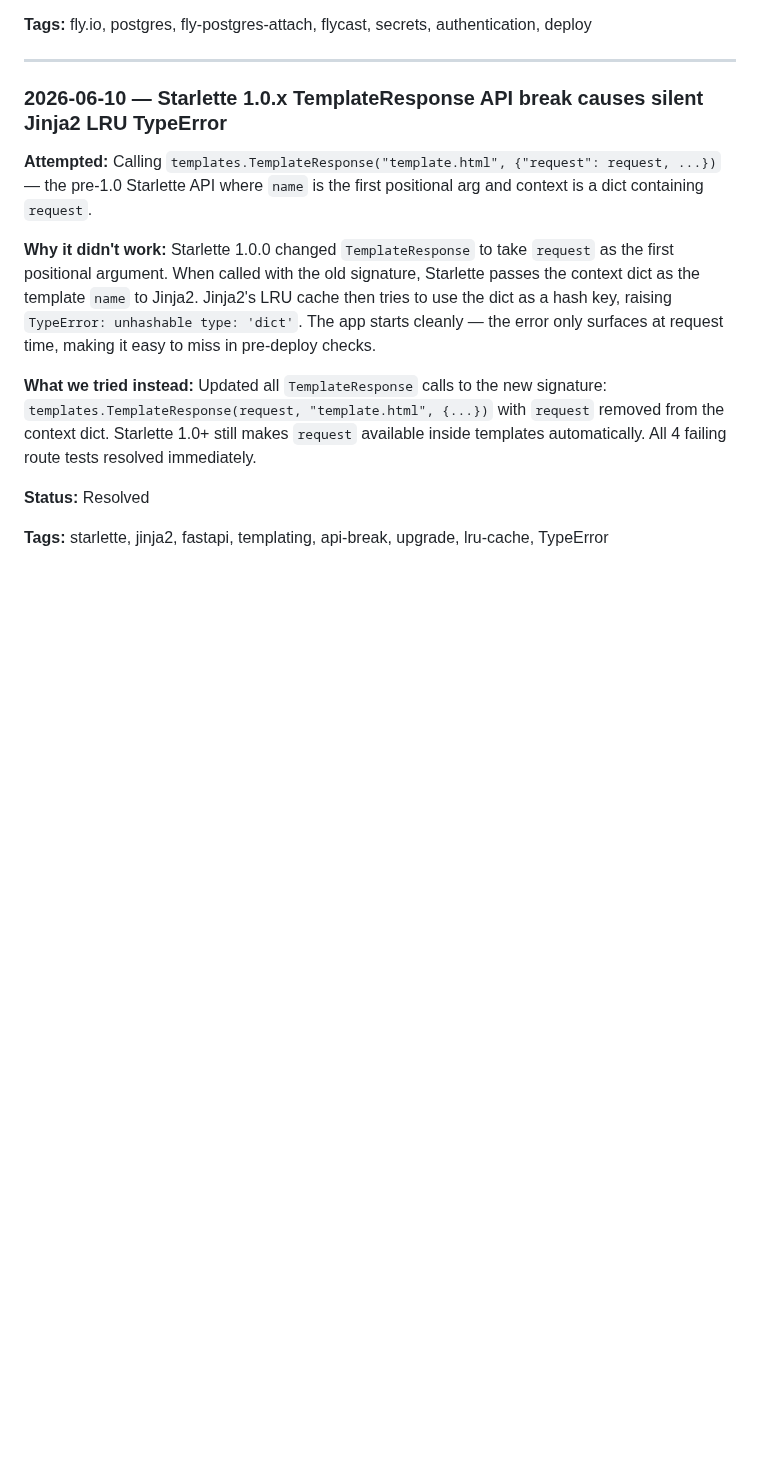
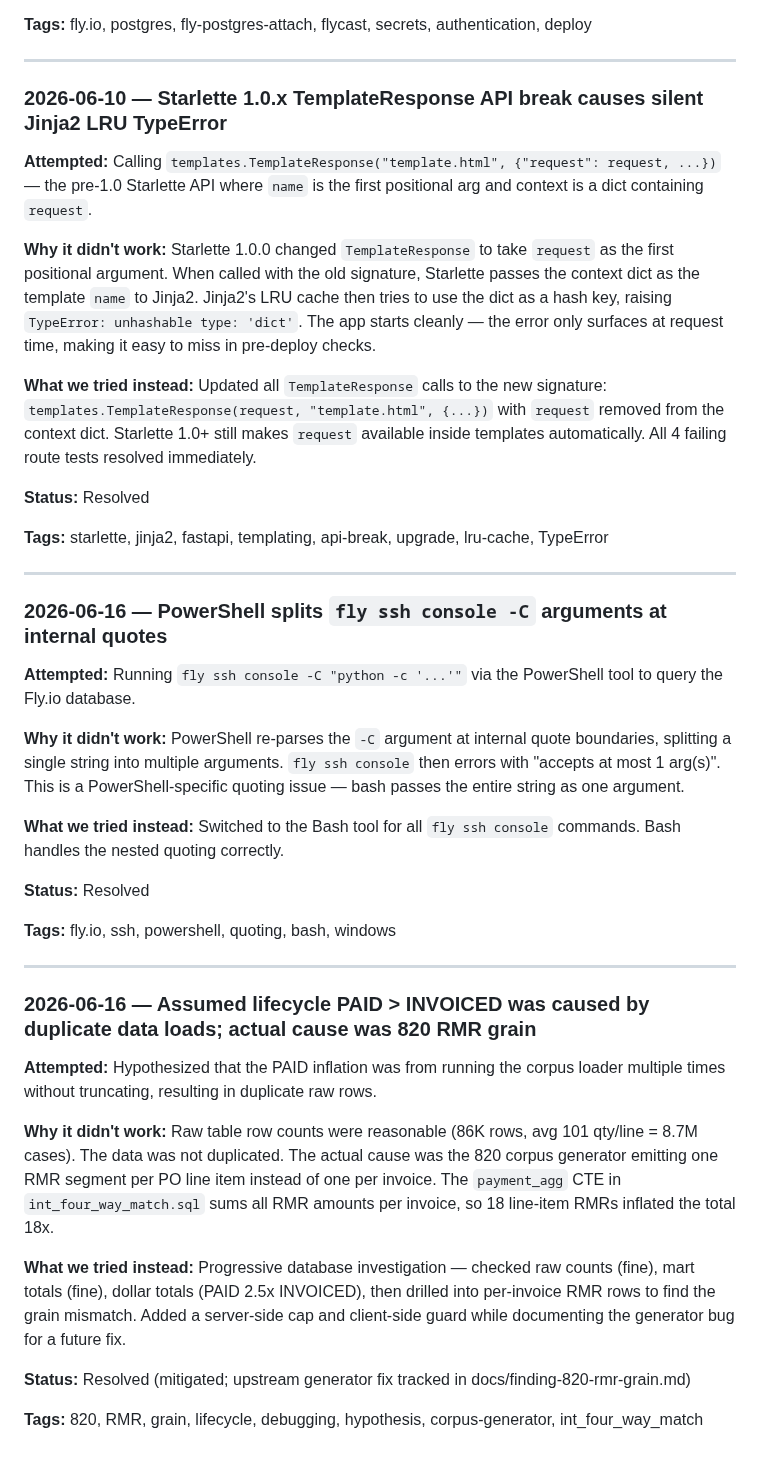
Before and after one commit to MsShawnP/edi-reconciliation-tool, a Markdown page: FAILURES.md, the part around the change. GitHub-like rendering; blank space fills up the shorter version.

```diff
--- a/FAILURES.md
+++ b/FAILURES.md
@@ -84,3 +84,31 @@ quarto" or "scope, scrollytelling, decoration"]
 **Status:** Resolved
 
 **Tags:** starlette, jinja2, fastapi, templating, api-break, upgrade, lru-cache, TypeError
+
+---
+
+### 2026-06-16 — PowerShell splits `fly ssh console -C` arguments at internal quotes
+
+**Attempted:** Running `fly ssh console -C "python -c '...'"` via the PowerShell tool to query the Fly.io database.
+
+**Why it didn't work:** PowerShell re-parses the `-C` argument at internal quote boundaries, splitting a single string into multiple arguments. `fly ssh console` then errors with "accepts at most 1 arg(s)". This is a PowerShell-specific quoting issue — bash passes the entire string as one argument.
+
+**What we tried instead:** Switched to the Bash tool for all `fly ssh console` commands. Bash handles the nested quoting correctly.
+
+**Status:** Resolved
+
+**Tags:** fly.io, ssh, powershell, quoting, bash, windows
+
+---
+
+### 2026-06-16 — Assumed lifecycle PAID > INVOICED was caused by duplicate data loads; actual cause was 820 RMR grain
+
+**Attempted:** Hypothesized that the PAID inflation was from running the corpus loader multiple times without truncating, resulting in duplicate raw rows.
+
+**Why it didn't work:** Raw table row counts were reasonable (86K rows, avg 101 qty/line = 8.7M cases). The data was not duplicated. The actual cause was the 820 corpus generator emitting one RMR segment per PO line item instead of one per invoice. The `payment_agg` CTE in `int_four_way_match.sql` sums all RMR amounts per invoice, so 18 line-item RMRs inflated the total 18x.
+
+**What we tried instead:** Progressive database investigation — checked raw counts (fine), mart totals (fine), dollar totals (PAID 2.5x INVOICED), then drilled into per-invoice RMR rows to find the grain mismatch. Added a server-side cap and client-side guard while documenting the generator bug for a future fix.
+
+**Status:** Resolved (mitigated; upstream generator fix tracked in docs/finding-820-rmr-grain.md)
+
+**Tags:** 820, RMR, grain, lifecycle, debugging, hypothesis, corpus-generator, int_four_way_match
```
Also changed, not shown: DECISIONS.md (+9 -0 lines), HANDOFF.md (+17 -0 lines).
